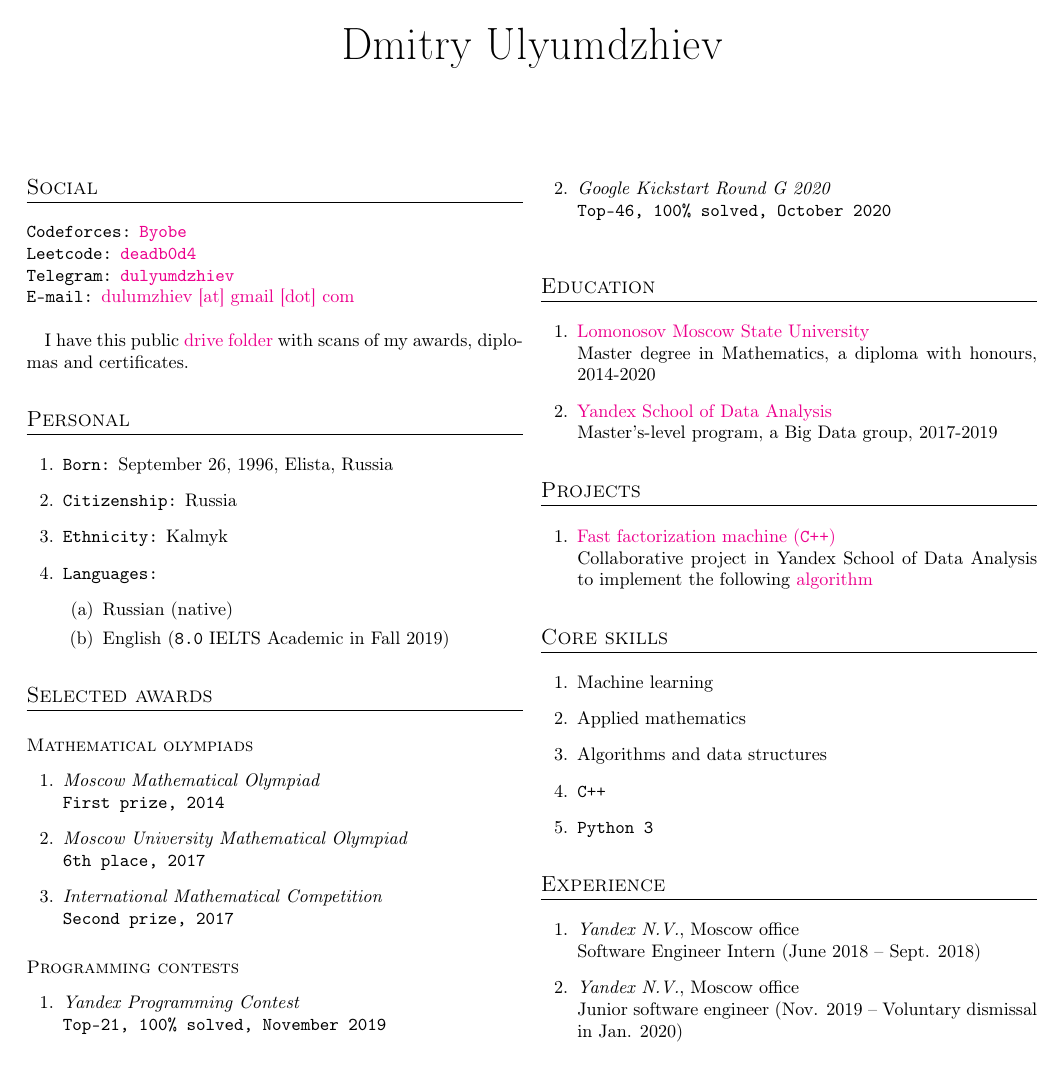
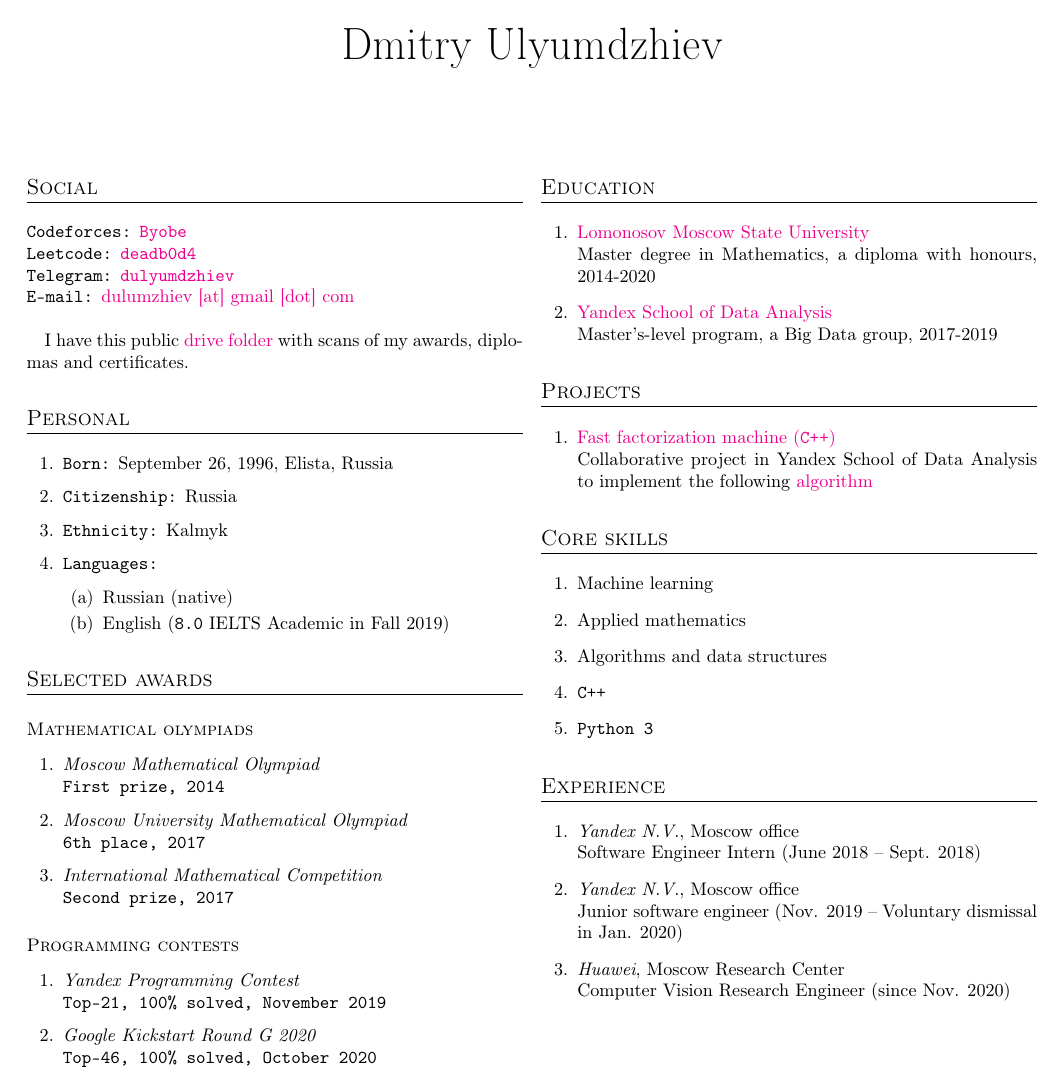
Before and after one commit to deadb0d4/CV, a LaTeX document (main.tex): the whole page. Compiled offline with pdfLaTeX.

Commit message:
feat minor: add new job

```diff
--- a/main.tex
+++ b/main.tex
@@ -116,6 +116,8 @@
     \quad Software Engineer Intern (June 2018 -- Sept. 2018)
   \item \textit{Yandex N.V.}, Moscow office \\
     \quad Junior software engineer (Nov. 2019 -- Voluntary dismissal in Jan. 2020)
+  \item \textit{Huawei}, Moscow Research Center \\
+    \quad Computer Vision Research Engineer (since Nov. 2020)
 \end{enumerate}
 
 \end{document}
```
Also changed, not shown: output/main.pdf, professional_resume.pdf.
